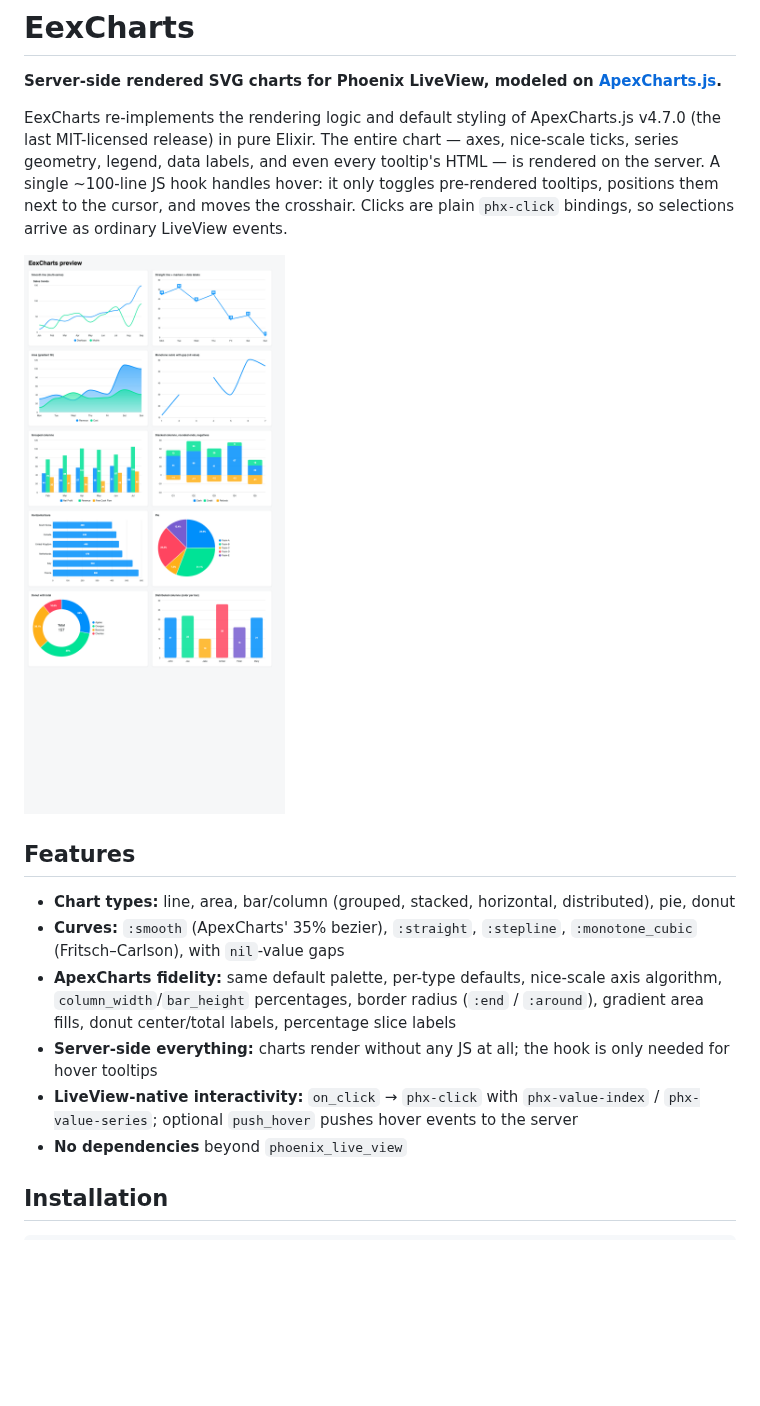
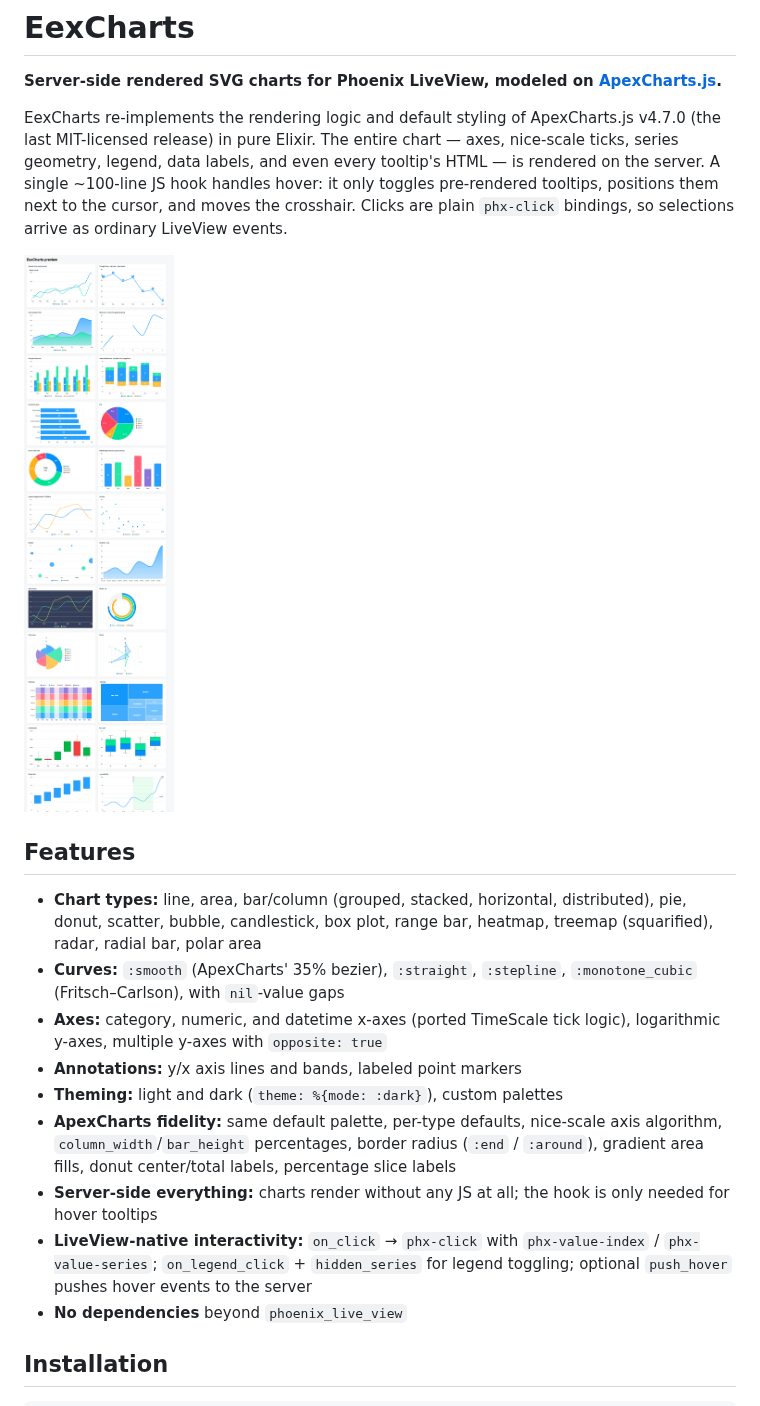
Before and after one commit to marcnnn/eexcharts, a Markdown page: README.md, the part around the change. Rendered like a GitHub page; pictures changed too: dev/preview.png; blank space fills up the shorter version.

Commit message:
Integrate agent work: 10 new chart types, datetime/numeric/log/multi y-axes, dark theme, annotations; full preview gallery

```diff
--- a/README.md
+++ b/README.md
@@ -16,9 +16,14 @@ bindings, so selections arrive as ordinary LiveView events.
 ## Features
 
 - **Chart types:** line, area, bar/column (grouped, stacked, horizontal,
-  distributed), pie, donut
+  distributed), pie, donut, scatter, bubble, candlestick, box plot, range
+  bar, heatmap, treemap (squarified), radar, radial bar, polar area
 - **Curves:** `:smooth` (ApexCharts' 35% bezier), `:straight`, `:stepline`,
   `:monotone_cubic` (Fritsch–Carlson), with `nil`-value gaps
+- **Axes:** category, numeric, and datetime x-axes (ported TimeScale tick
+  logic), logarithmic y-axes, multiple y-axes with `opposite: true`
+- **Annotations:** y/x axis lines and bands, labeled point markers
+- **Theming:** light and dark (`theme: %{mode: :dark}`), custom palettes
 - **ApexCharts fidelity:** same default palette, per-type defaults, nice-scale
   axis algorithm, `column_width`/`bar_height` percentages, border radius
   (`:end` / `:around`), gradient area fills, donut center/total labels,
@@ -26,8 +31,8 @@ bindings, so selections arrive as ordinary LiveView events.
 - **Server-side everything:** charts render without any JS at all; the hook
   is only needed for hover tooltips
 - **LiveView-native interactivity:** `on_click` → `phx-click` with
-  `phx-value-index` / `phx-value-series`; optional `push_hover` pushes hover
-  events to the server
+  `phx-value-index` / `phx-value-series`; `on_legend_click` + `hidden_series`
+  for legend toggling; optional `push_hover` pushes hover events to the server
 - **No dependencies** beyond `phoenix_live_view`
 
 ## Installation
```
Also changed, not shown: 3 other files.
